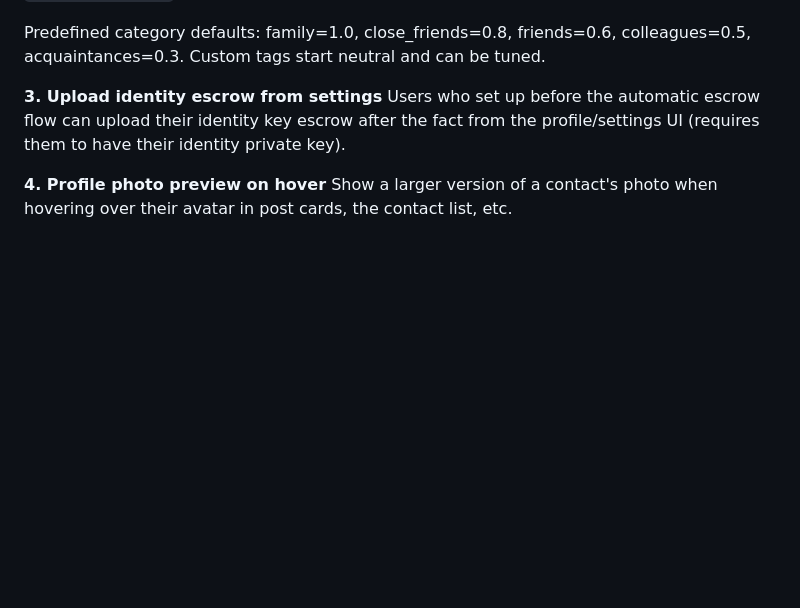
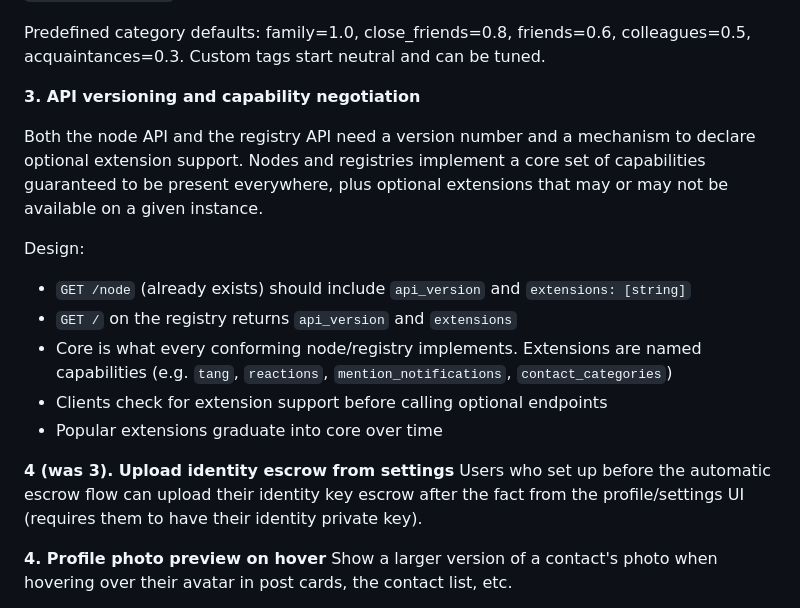
Before and after one commit to casseveritt/stor, a Markdown page: ROADMAP.md, the part around the change. Drawn GitHub-style; blank space fills up the shorter version.

Commit message:
roadmap: API versioning and capability negotiation

```diff
--- a/ROADMAP.md
+++ b/ROADMAP.md
@@ -53,7 +53,22 @@ Weight propagation: since me and them share a data volume, me writes `poll_weigh
 Predefined category defaults: family=1.0, close_friends=0.8, friends=0.6,
 colleagues=0.5, acquaintances=0.3. Custom tags start neutral and can be tuned.
 
-**3. Upload identity escrow from settings**
+**3. API versioning and capability negotiation**
+
+Both the node API and the registry API need a version number and a mechanism to declare
+optional extension support. Nodes and registries implement a core set of capabilities
+guaranteed to be present everywhere, plus optional extensions that may or may not be
+available on a given instance.
+
+Design:
+- `GET /node` (already exists) should include `api_version` and `extensions: [string]`
+- `GET /` on the registry returns `api_version` and `extensions`
+- Core is what every conforming node/registry implements. Extensions are named capabilities
+  (e.g. `tang`, `reactions`, `mention_notifications`, `contact_categories`)
+- Clients check for extension support before calling optional endpoints
+- Popular extensions graduate into core over time
+
+**4 (was 3). Upload identity escrow from settings**
 Users who set up before the automatic escrow flow can upload their identity key escrow after
 the fact from the profile/settings UI (requires them to have their identity private key).
 
```
